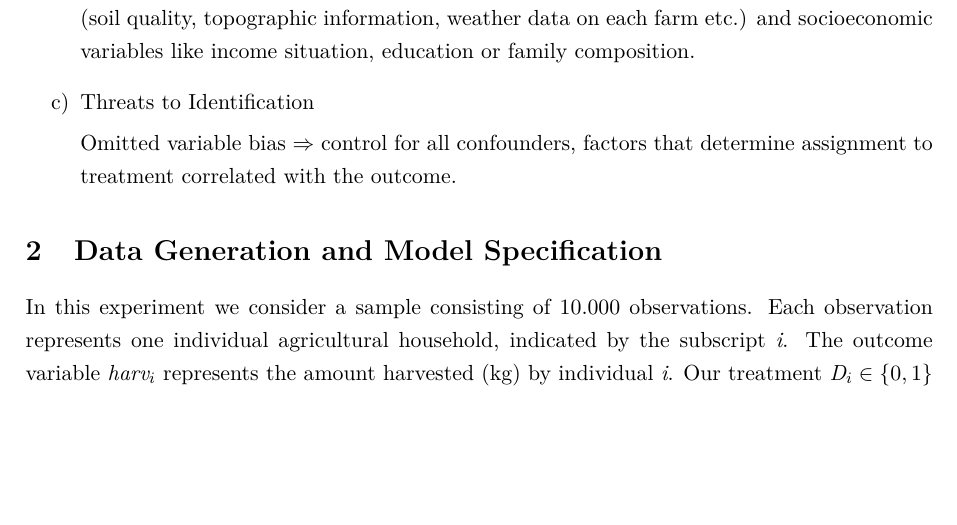
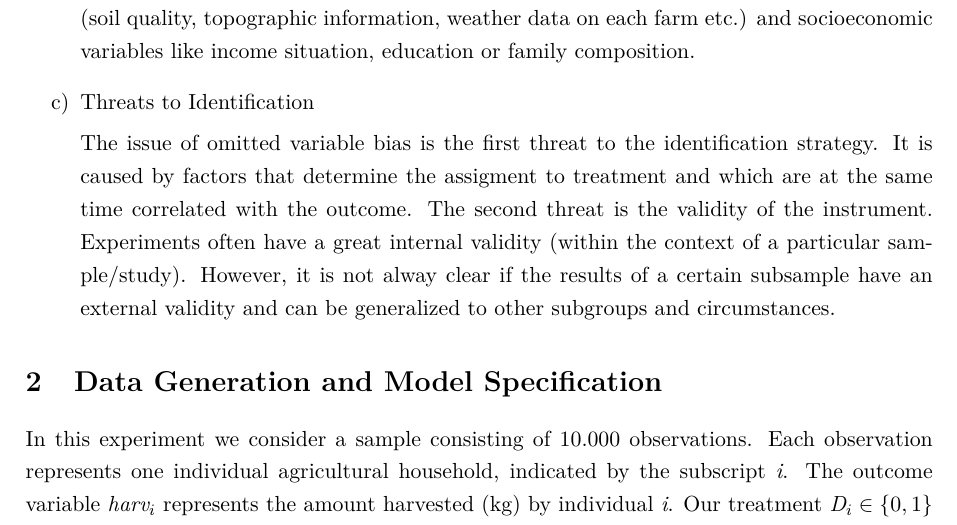
Before and after one commit to jonas121991/causalcrushers, a LaTeX problem sheet (text/assignment_text.tex): part of page 2 of 11, cut so that both start at the same text, the shorter picture padded with empty space. Compiled offline with pdfLaTeX; a missing bibliography style is replaced by a similar one.

Commit message:
Update assignment_text.tex

```diff
--- a/text/assignment_text.tex
+++ b/text/assignment_text.tex
@@ -35,7 +35,10 @@ The optimal dataset would reveal all the relevant variables from an agricultural
 
 \item Threats to Identification
 
-Omitted variable bias $\Rightarrow$ control for all confounders, factors that determine assignment to treatment correlated with the outcome.
+The issue of omitted variable bias is the first threat to the identification strategy. It is caused by factors that determine the assigment to treatment and which are at the same time correlated with the outcome.
+The second threat is the validity of the instrument. Experiments often have a great internal validity (within the context of a particular sample/study). However, it is not alway clear if the results of a certain subsample have an external validity and can be generalized to other subgroups and circumstances.
+
+
 
 \end{enumerate}
 
```
